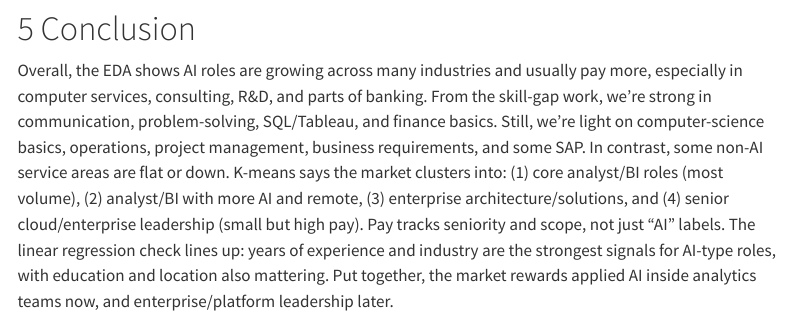
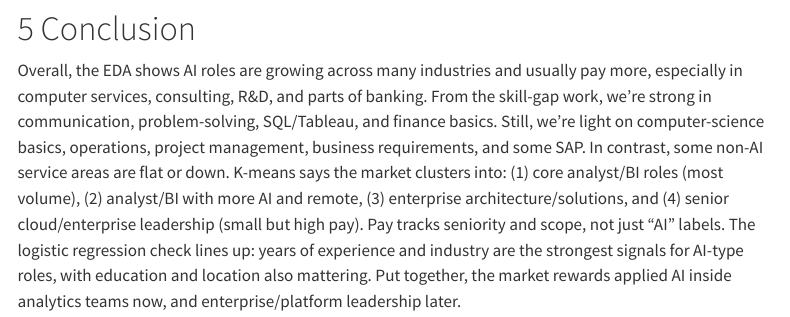
Before and after one commit to kelly-sheng/ad688-ai-jobs-sp25A1-group3, a Quarto document (group_3_final_report.qmd): the page in a window 1100 px wide, from 590 px down. Rendered offline with R 4.5, knitr and Pandoc in place of Quarto, with nearby package versions; drawn as R Markdown's standard HTML page in place of the format the file asks for; menus at the side of the page are left out.

Commit message:
report final 2

```diff
--- a/group_3_final_report.qmd
+++ b/group_3_final_report.qmd
@@ -40,4 +40,4 @@ reference-section-title: "References"
 
 
 # Conclusion
-Overall, the EDA shows AI roles are growing across many industries and usually pay more, especially in computer services, consulting, R&D, and parts of banking. From the skill-gap work, we’re strong in communication, problem-solving, SQL/Tableau, and finance basics. Still, we’re light on computer-science basics, operations, project management, business requirements, and some SAP. In contrast, some non-AI service areas are flat or down. K-means says the market clusters into: (1) core analyst/BI roles (most volume), (2) analyst/BI with more AI and remote, (3) enterprise architecture/solutions, and (4) senior cloud/enterprise leadership (small but high pay). Pay tracks seniority and scope, not just “AI” labels. The linear regression check lines up: years of experience and industry are the strongest signals for AI-type roles, with education and location also mattering. Put together, the market rewards applied AI inside analytics teams now, and enterprise/platform leadership later.
+Overall, the EDA shows AI roles are growing across many industries and usually pay more, especially in computer services, consulting, R&D, and parts of banking. From the skill-gap work, we’re strong in communication, problem-solving, SQL/Tableau, and finance basics. Still, we’re light on computer-science basics, operations, project management, business requirements, and some SAP. In contrast, some non-AI service areas are flat or down. K-means says the market clusters into: (1) core analyst/BI roles (most volume), (2) analyst/BI with more AI and remote, (3) enterprise architecture/solutions, and (4) senior cloud/enterprise leadership (small but high pay). Pay tracks seniority and scope, not just “AI” labels. The logistic regression check lines up: years of experience and industry are the strongest signals for AI-type roles, with education and location also mattering. Put together, the market rewards applied AI inside analytics teams now, and enterprise/platform leadership later.
```
Also changed, not shown: 1 other file.
